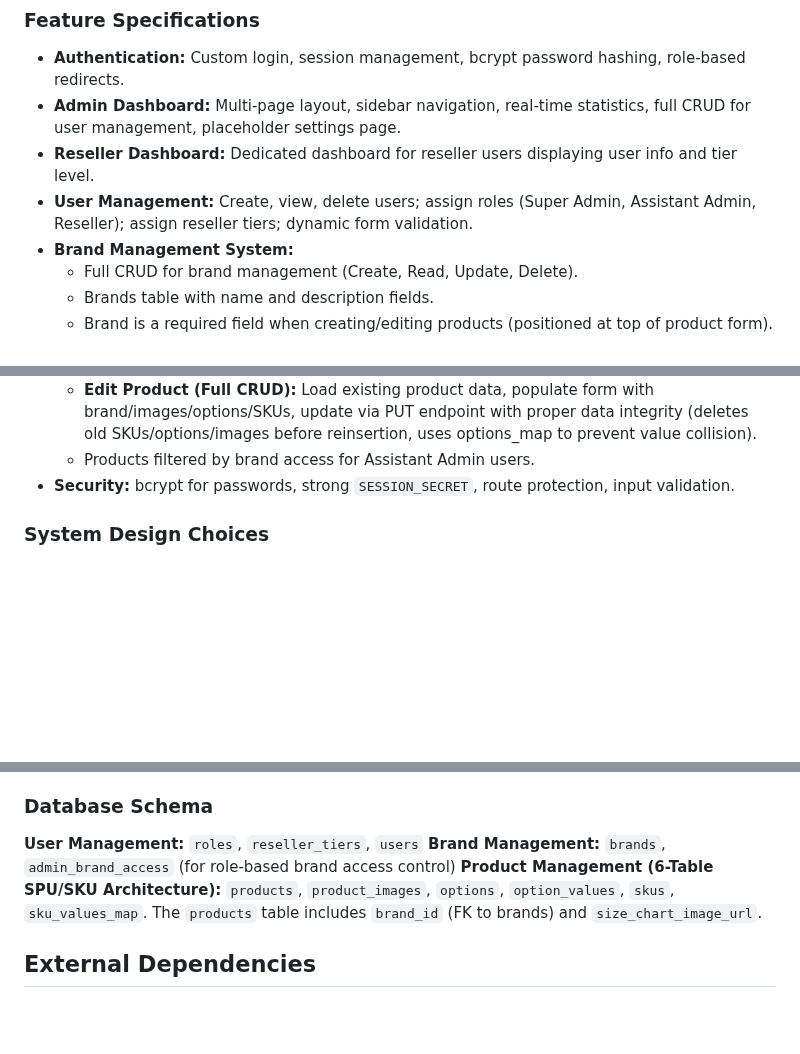
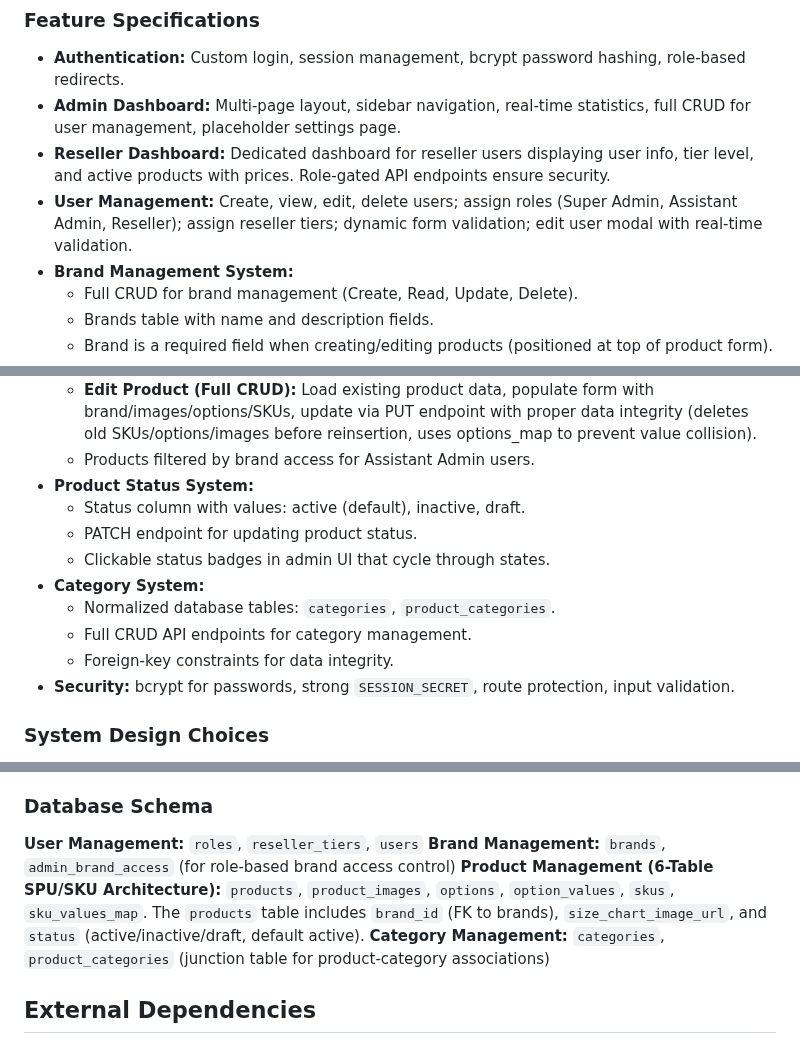
Before and after one commit to eddmanthailand/Reseller-Connect, a Markdown page: replit.md, 3 parts joined by grey strips. Rendered like a GitHub page; blank space fills up the shorter version.

Commit message:
Add product status and category management systems to the admin interface
Update replit.md to document the addition of a product status system with active, inactive, and draft states, and a category management system featuring normalized tables and CRUD API endpoints.

Replit-Commit-Author: Agent
Replit-Commit-Session-Id: 38c1ad68-1afc-40f4-937c-5b04ba9c10ee
Replit-Commit-Checkpoint-Type: full_checkpoint
Replit-Commit-Event-Id: 4edad037-ab37-4937-8256-f54a85df12f0
Replit-Commit-Screenshot-Url: https://storage.googleapis.com/screenshot-production-us-central1/bdca83b4-eef7-4eb0-97b2-26cf5929e582/38c1ad68-1afc-40f4-937c-5b04ba9c10ee/1suYPCj

```diff
--- a/replit.md
+++ b/replit.md
@@ -19,8 +19,8 @@ The backend is built with Flask 3.1.2 and Flask-CORS, using a Neon PostgreSQL da
 ### Feature Specifications
 - **Authentication:** Custom login, session management, bcrypt password hashing, role-based redirects.
 - **Admin Dashboard:** Multi-page layout, sidebar navigation, real-time statistics, full CRUD for user management, placeholder settings page.
-- **Reseller Dashboard:** Dedicated dashboard for reseller users displaying user info and tier level.
-- **User Management:** Create, view, delete users; assign roles (Super Admin, Assistant Admin, Reseller); assign reseller tiers; dynamic form validation.
+- **Reseller Dashboard:** Dedicated dashboard for reseller users displaying user info, tier level, and active products with prices. Role-gated API endpoints ensure security.
+- **User Management:** Create, view, edit, delete users; assign roles (Super Admin, Assistant Admin, Reseller); assign reseller tiers; dynamic form validation; edit user modal with real-time validation.
 - **Brand Management System:**
   - Full CRUD for brand management (Create, Read, Update, Delete).
   - Brands table with name and description fields.
@@ -41,6 +41,14 @@ The backend is built with Flask 3.1.2 and Flask-CORS, using a Neon PostgreSQL da
   - Client-side image preview and deferred upload pattern to prevent orphaned files.
   - **Edit Product (Full CRUD):** Load existing product data, populate form with brand/images/options/SKUs, update via PUT endpoint with proper data integrity (deletes old SKUs/options/images before reinsertion, uses options_map to prevent value collision).
   - Products filtered by brand access for Assistant Admin users.
+- **Product Status System:**
+  - Status column with values: active (default), inactive, draft.
+  - PATCH endpoint for updating product status.
+  - Clickable status badges in admin UI that cycle through states.
+- **Category System:**
+  - Normalized database tables: `categories`, `product_categories`.
+  - Full CRUD API endpoints for category management.
+  - Foreign-key constraints for data integrity.
 - **Security:** bcrypt for passwords, strong `SESSION_SECRET`, route protection, input validation.
 
 ### System Design Choices
@@ -54,7 +62,8 @@ The backend is built with Flask 3.1.2 and Flask-CORS, using a Neon PostgreSQL da
 ### Database Schema
 **User Management:** `roles`, `reseller_tiers`, `users`
 **Brand Management:** `brands`, `admin_brand_access` (for role-based brand access control)
-**Product Management (6-Table SPU/SKU Architecture):** `products`, `product_images`, `options`, `option_values`, `skus`, `sku_values_map`. The `products` table includes `brand_id` (FK to brands) and `size_chart_image_url`.
+**Product Management (6-Table SPU/SKU Architecture):** `products`, `product_images`, `options`, `option_values`, `skus`, `sku_values_map`. The `products` table includes `brand_id` (FK to brands), `size_chart_image_url`, and `status` (active/inactive/draft, default active).
+**Category Management:** `categories`, `product_categories` (junction table for product-category associations)
 
 ## External Dependencies
 
```
